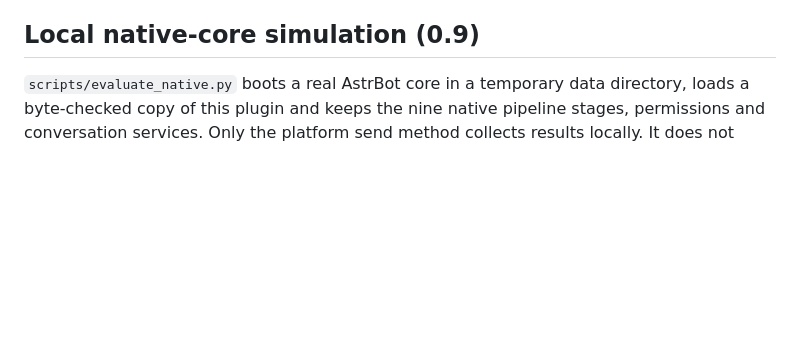
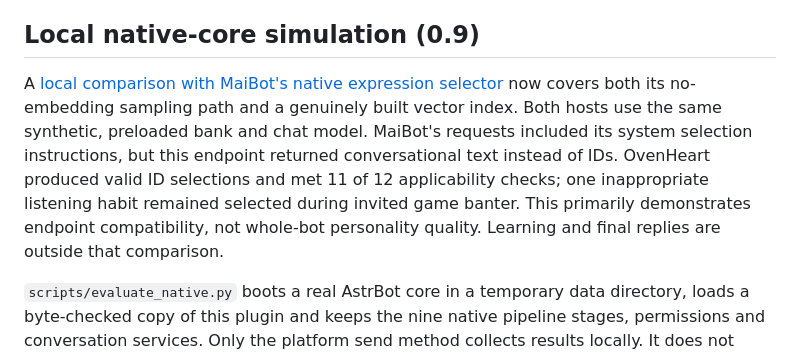
Before and after one commit to huntersxy/astrbot_plugin_ovenheart, a Markdown page: docs/en/README.md, the part around the change. Rendered like a GitHub page; blank space fills up the shorter version.

Commit message:
test: compare native MaiBot and OvenHeart expression selection

```diff
--- a/docs/en/README.md
+++ b/docs/en/README.md
@@ -40,6 +40,8 @@ For SiliconFlow, configure native `openai_embedding` with `embedding_api_base=ht
 Library ratings are reversible choices (helpful, less helpful, clear), not inferred user approval. History records prompt references reaching the host send stage, which does not establish delivery or model compliance. Usage counts do not increase confidence. Old habits gradually lose ranking weight without automatic deletion.
 
 ## Local native-core simulation (0.9)
+
+A [local comparison with MaiBot's native expression selector](../evaluation/maibot.md) now covers both its no-embedding sampling path and a genuinely built vector index. Both hosts use the same synthetic, preloaded bank and chat model. MaiBot's requests included its system selection instructions, but this endpoint returned conversational text instead of IDs. OvenHeart produced valid ID selections and met 11 of 12 applicability checks; one inappropriate listening habit remained selected during invited game banter. This primarily demonstrates endpoint compatibility, not whole-bot personality quality. Learning and final replies are outside that comparison.
 
 `scripts/evaluate_native.py` boots a real AstrBot core in a temporary data directory, loads a byte-checked copy of this plugin and keeps the nine native pipeline stages, permissions and conversation services. Only the platform send method collects results locally. It does not connect QQ, open a Dashboard HTTP port or change the user's host data.
 
```
Also changed, not shown: README.md (+1 -1 lines), docs/zh/README.md (+2 -0 lines).
